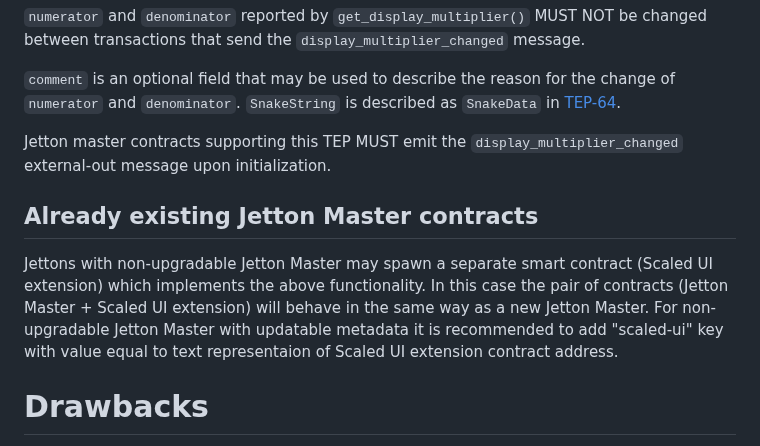
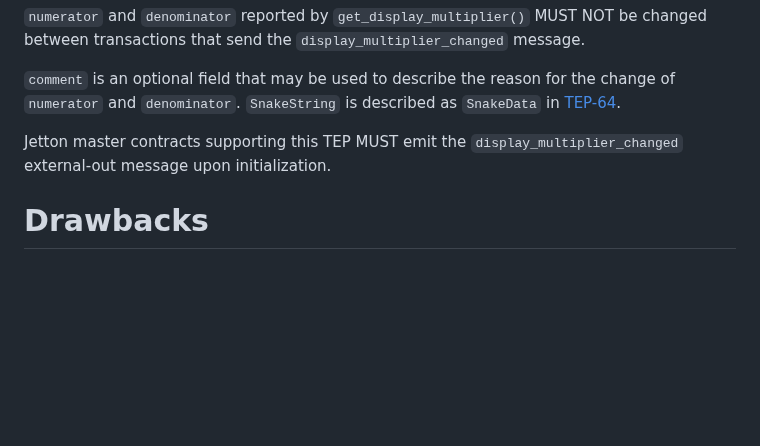
Before and after one commit to ton-blockchain/TEPs, a Markdown page: text/0000-scaled-ui-jettons.md, the part around the change. Drawn GitHub-style; blank space fills up the shorter version.

Commit message:
chore: remove section for already existing contracts

```diff
--- a/text/0000-scaled-ui-jettons.md
+++ b/text/0000-scaled-ui-jettons.md
@@ -53,10 +53,6 @@ display_multiplier_changed#ac392598 numerator:(VarUInteger 32) denominator:(VarU
 
 Jetton master contracts supporting this TEP MUST emit the `display_multiplier_changed` external-out message upon initialization.
 
-## Already existing Jetton Master contracts
-
-Jettons with non-upgradable Jetton Master may spawn a separate smart contract (Scaled UI extension) which implements the above functionality. In this case the pair of contracts (Jetton Master + Scaled UI extension) will behave in the same way as a new Jetton Master. For non-upgradable Jetton Master with updatable metadata it is recommended to add "scaled-ui" key with value equal to text representaion of Scaled UI extension contract address.
-
 # Drawbacks
 
 1. It is not possible to make a mechanism for calculating the displayed balance in a way that is different from the `muldiv` calculation using this TEP.
```
